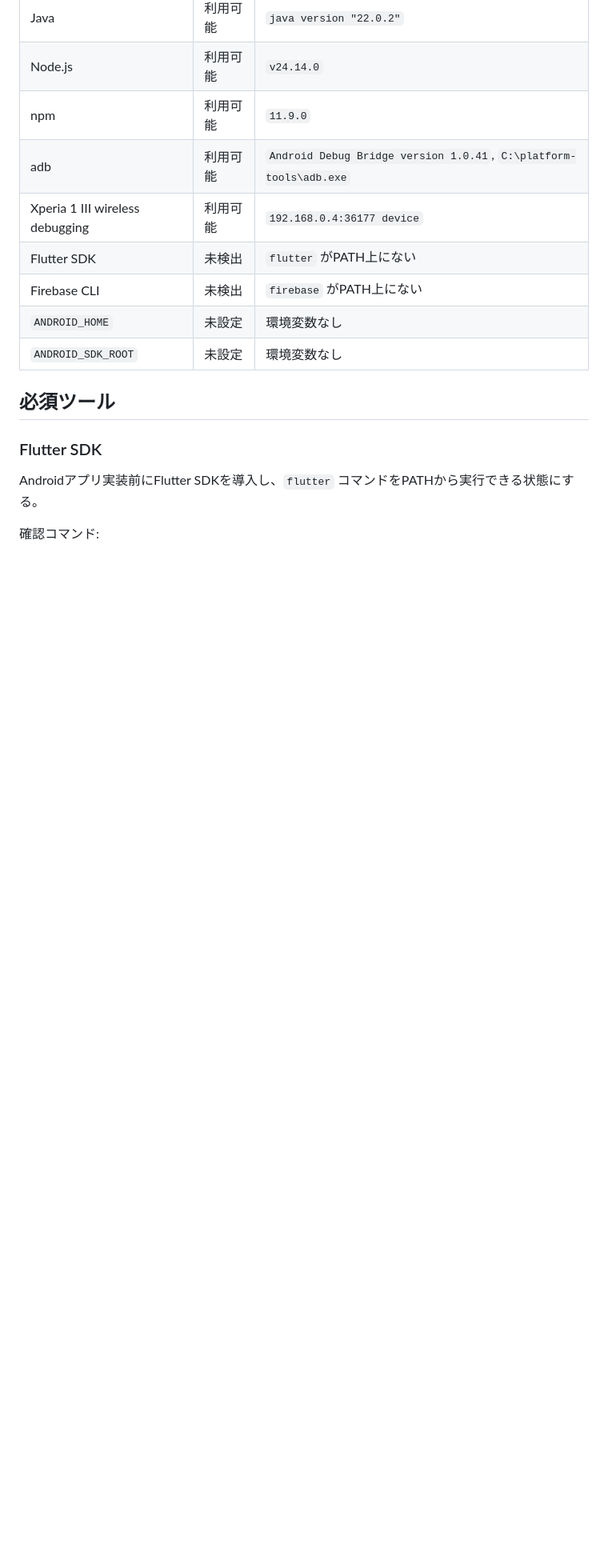
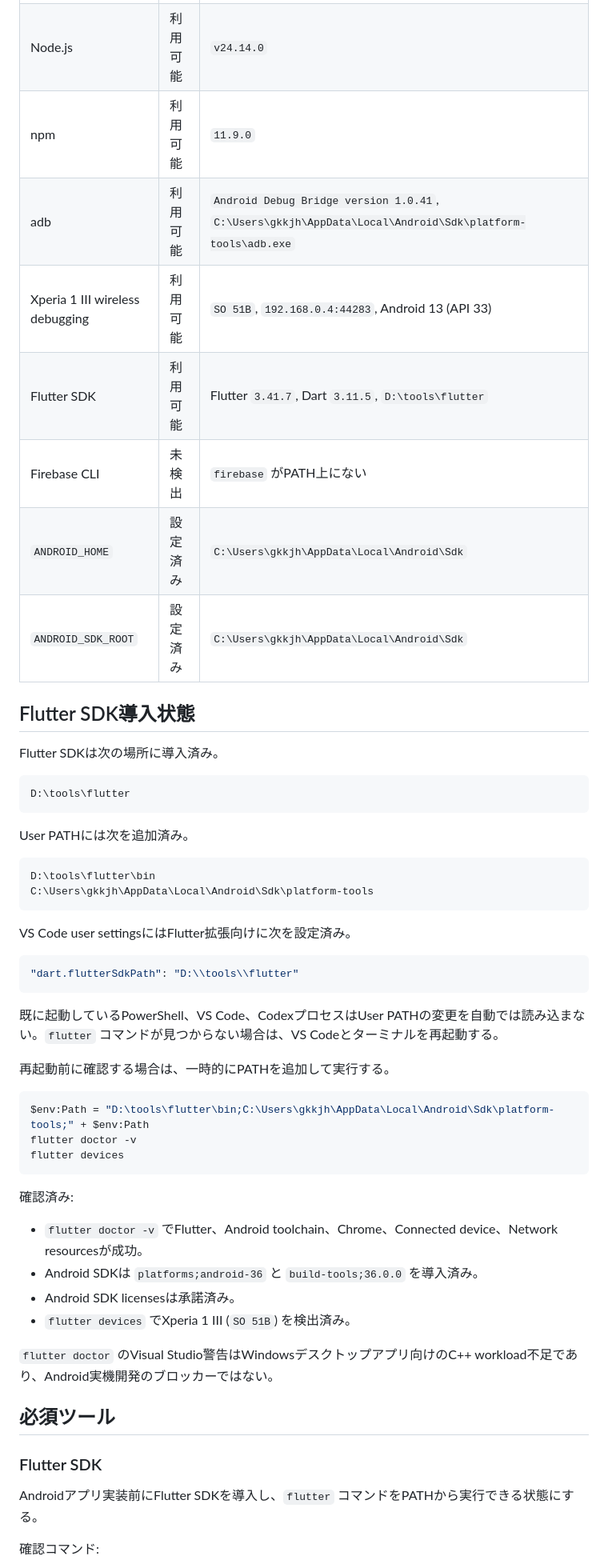
Before and after one commit to Sunmax0731/codex-remote-android, a Markdown page: docs/development-setup.md, the part around one of its changes. Shown at 80% size. Rendered like a GitHub page; blank space fills up the shorter version.

Commit message:
docs: record Flutter SDK setup
Closes #27

````diff
--- a/docs/development-setup.md
+++ b/docs/development-setup.md
@@ -15,12 +15,52 @@ Phase 3開始時点では、Flutter SDKとFirebase CLIがPATH上にないため
 | Java | 利用可能 | `java version "22.0.2"` |
 | Node.js | 利用可能 | `v24.14.0` |
 | npm | 利用可能 | `11.9.0` |
-| adb | 利用可能 | `Android Debug Bridge version 1.0.41`, `C:\platform-tools\adb.exe` |
-| Xperia 1 III wireless debugging | 利用可能 | `192.168.0.4:36177 device` |
-| Flutter SDK | 未検出 | `flutter` がPATH上にない |
+| adb | 利用可能 | `Android Debug Bridge version 1.0.41`, `C:\Users\gkkjh\AppData\Local\Android\Sdk\platform-tools\adb.exe` |
+| Xperia 1 III wireless debugging | 利用可能 | `SO 51B`, `192.168.0.4:44283`, Android 13 (API 33) |
+| Flutter SDK | 利用可能 | Flutter `3.41.7`, Dart `3.11.5`, `D:\tools\flutter` |
 | Firebase CLI | 未検出 | `firebase` がPATH上にない |
-| `ANDROID_HOME` | 未設定 | 環境変数なし |
-| `ANDROID_SDK_ROOT` | 未設定 | 環境変数なし |
+| `ANDROID_HOME` | 設定済み | `C:\Users\gkkjh\AppData\Local\Android\Sdk` |
+| `ANDROID_SDK_ROOT` | 設定済み | `C:\Users\gkkjh\AppData\Local\Android\Sdk` |
+
+## Flutter SDK導入状態
+
+Flutter SDKは次の場所に導入済み。
+
+```text
+D:\tools\flutter
+```
+
+User PATHには次を追加済み。
+
+```text
+D:\tools\flutter\bin
+C:\Users\gkkjh\AppData\Local\Android\Sdk\platform-tools
+```
+
+VS Code user settingsにはFlutter拡張向けに次を設定済み。
+
+```json
+"dart.flutterSdkPath": "D:\\tools\\flutter"
+```
+
+既に起動しているPowerShell、VS Code、CodexプロセスはUser PATHの変更を自動では読み込まない。`flutter` コマンドが見つからない場合は、VS Codeとターミナルを再起動する。
+
+再起動前に確認する場合は、一時的にPATHを追加して実行する。
+
+```powershell
+$env:Path = "D:\tools\flutter\bin;C:\Users\gkkjh\AppData\Local\Android\Sdk\platform-tools;" + $env:Path
+flutter doctor -v
+flutter devices
+```
+
+確認済み:
+
+- `flutter doctor -v` でFlutter、Android toolchain、Chrome、Connected device、Network resourcesが成功。
+- Android SDKは `platforms;android-36` と `build-tools;36.0.0` を導入済み。
+- Android SDK licensesは承諾済み。
+- `flutter devices` でXperia 1 III (`SO 51B`) を検出済み。
+
+`flutter doctor` のVisual Studio警告はWindowsデスクトップアプリ向けのC++ workload不足であり、Android実機開発のブロッカーではない。
 
 ## 必須ツール
 
````
Also changed, not shown: other parts of docs/development-setup.md (+23 -4 lines).
